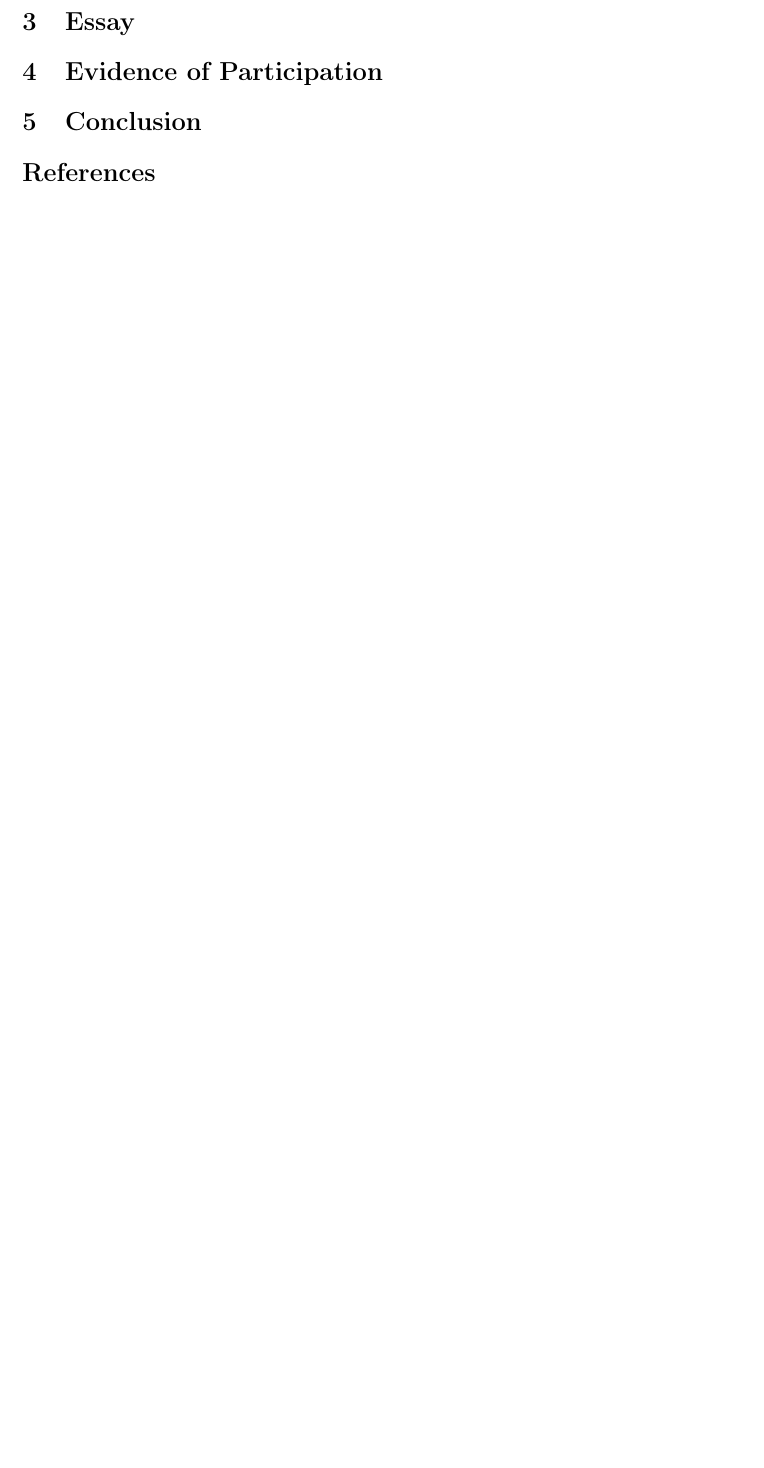
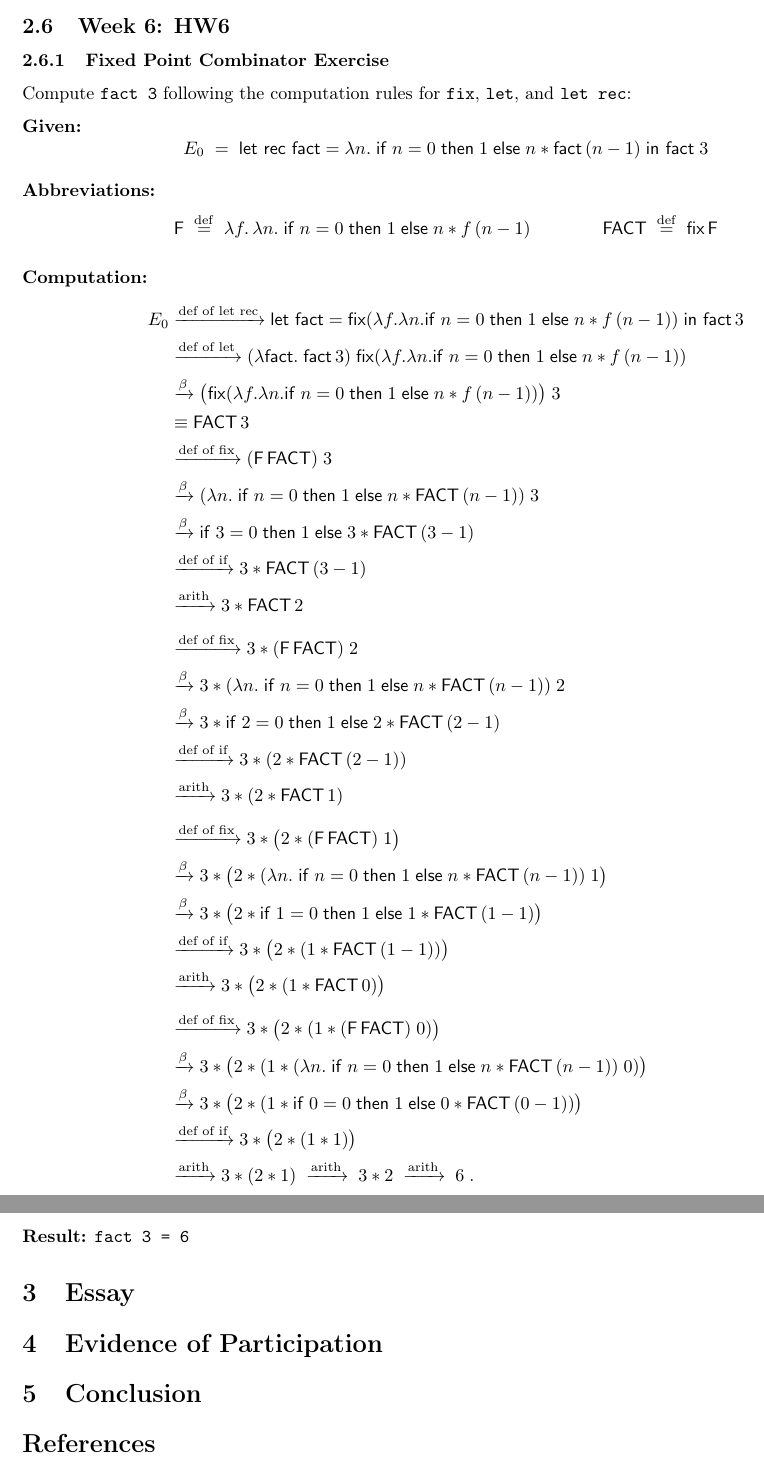
Before and after one commit to mitchelltoney/CPSC-354, a LaTeX paper (report.tex): part of page 7 of 7 before the commit and two parts of pages 7 and 8 of 8 after it, the two joined at a grey line, cut at the place of the change, the shorter picture padded with empty space. Compiled offline with pdfLaTeX.

Commit message:
HW6 push

```diff
--- a/report.tex
+++ b/report.tex
@@ -518,6 +518,85 @@ Use $\alpha$-renaming to avoid capture.
 
 Hence the normal form is $\lambda f.\lambda x.\,f^{9}x$ (Church numeral $9$).
 
+\subsection{Week 6: HW6}
+
+\subsubsection{Fixed Point Combinator Exercise}
+
+Compute \texttt{fact 3} following the computation rules for \texttt{fix}, \texttt{let}, and \texttt{let rec}:
+
+\textbf{Given:}
+\[
+E_0 \;=\; \mathsf{let\ rec\ fact} = \lambda n.\; \mathsf{if}\;n=0\;\mathsf{then}\;1\;\mathsf{else}\;n * \mathsf{fact}\,(n-1)\;\mathsf{in\ fact}\;3
+\]
+
+\textbf{Abbreviations:}
+\[
+\mathsf{F} \;\overset{\mathrm{def}}{=}\; \lambda f.\,\lambda n.\; \mathsf{if}\;n=0\;\mathsf{then}\;1\;\mathsf{else}\;n * f\,(n-1)
+\qquad\qquad
+\mathsf{FACT} \;\overset{\mathrm{def}}{=}\; \mathsf{fix}\,\mathsf{F}
+\]
+
+\textbf{Computation:}
+\begingroup
+\setlength{\jot}{4pt}
+\begin{align*}
+E_0
+&\xrightarrow{\text{def of let rec}}
+\mathsf{let\ fact} = \mathsf{fix}(\lambda f.\lambda n.\mathsf{if}\;n=0\;\mathsf{then}\;1\;\mathsf{else}\;n * f\,(n-1))\;\mathsf{in\ fact}\,3\\
+&\xrightarrow{\text{def of let}}
+(\lambda \mathsf{fact}.\; \mathsf{fact}\,3)\; \mathsf{fix}(\lambda f.\lambda n.\mathsf{if}\;n=0\;\mathsf{then}\;1\;\mathsf{else}\;n * f\,(n-1))\\
+&\xrightarrow{\beta}
+\big(\mathsf{fix}(\lambda f.\lambda n.\mathsf{if}\;n=0\;\mathsf{then}\;1\;\mathsf{else}\;n * f\,(n-1))\big)\;3\\
+&\equiv \mathsf{FACT}\,3\\
+&\xrightarrow{\text{def of fix}}
+(\mathsf{F}\,\mathsf{FACT})\;3\\
+&\xrightarrow{\beta}
+(\lambda n.\; \mathsf{if}\;n=0\;\mathsf{then}\;1\;\mathsf{else}\;n * \mathsf{FACT}\,(n-1))\;3\\
+&\xrightarrow{\beta}
+\mathsf{if}\;3=0\;\mathsf{then}\;1\;\mathsf{else}\;3 * \mathsf{FACT}\,(3-1)\\
+&\xrightarrow{\text{def of if}}
+3 * \mathsf{FACT}\,(3-1)\\
+&\xrightarrow{\text{arith}}
+3 * \mathsf{FACT}\,2\\[4pt]
+&\xrightarrow{\text{def of fix}}
+3 * (\mathsf{F}\,\mathsf{FACT})\;2\\
+&\xrightarrow{\beta}
+3 * (\lambda n.\; \mathsf{if}\;n=0\;\mathsf{then}\;1\;\mathsf{else}\;n * \mathsf{FACT}\,(n-1))\;2\\
+&\xrightarrow{\beta}
+3 * \mathsf{if}\;2=0\;\mathsf{then}\;1\;\mathsf{else}\;2 * \mathsf{FACT}\,(2-1)\\
+&\xrightarrow{\text{def of if}}
+3 * (2 * \mathsf{FACT}\,(2-1))\\
+&\xrightarrow{\text{arith}}
+3 * (2 * \mathsf{FACT}\,1)\\[4pt]
+&\xrightarrow{\text{def of fix}}
+3 * \big(2 * (\mathsf{F}\,\mathsf{FACT})\;1\big)\\
+&\xrightarrow{\beta}
+3 * \big(2 * (\lambda n.\; \mathsf{if}\;n=0\;\mathsf{then}\;1\;\mathsf{else}\;n * \mathsf{FACT}\,(n-1))\;1\big)\\
+&\xrightarrow{\beta}
+3 * \big(2 * \mathsf{if}\;1=0\;\mathsf{then}\;1\;\mathsf{else}\;1 * \mathsf{FACT}\,(1-1)\big)\\
+&\xrightarrow{\text{def of if}}
+3 * \big(2 * (1 * \mathsf{FACT}\,(1-1))\big)\\
+&\xrightarrow{\text{arith}}
+3 * \big(2 * (1 * \mathsf{FACT}\,0)\big)\\[4pt]
+&\xrightarrow{\text{def of fix}}
+3 * \big(2 * (1 * (\mathsf{F}\,\mathsf{FACT})\;0)\big)\\
+&\xrightarrow{\beta}
+3 * \big(2 * (1 * (\lambda n.\; \mathsf{if}\;n=0\;\mathsf{then}\;1\;\mathsf{else}\;n * \mathsf{FACT}\,(n-1))\;0)\big)\\
+&\xrightarrow{\beta}
+3 * \big(2 * (1 * \mathsf{if}\;0=0\;\mathsf{then}\;1\;\mathsf{else}\;0 * \mathsf{FACT}\,(0-1))\big)\\
+&\xrightarrow{\text{def of if}}
+3 * \big(2 * (1 * 1)\big)\\
+&\xrightarrow{\text{arith}}
+3 * (2 * 1)
+\;\xrightarrow{\text{arith}}\;
+3 * 2
+\;\xrightarrow{\text{arith}}\;
+6\;.
+\end{align*}
+\endgroup
+
+\textbf{Result:} \texttt{fact 3 = 6}
+
 \section{Essay}
 
 \section{Evidence of Participation}
```
Also changed, not shown: report.pdf.
